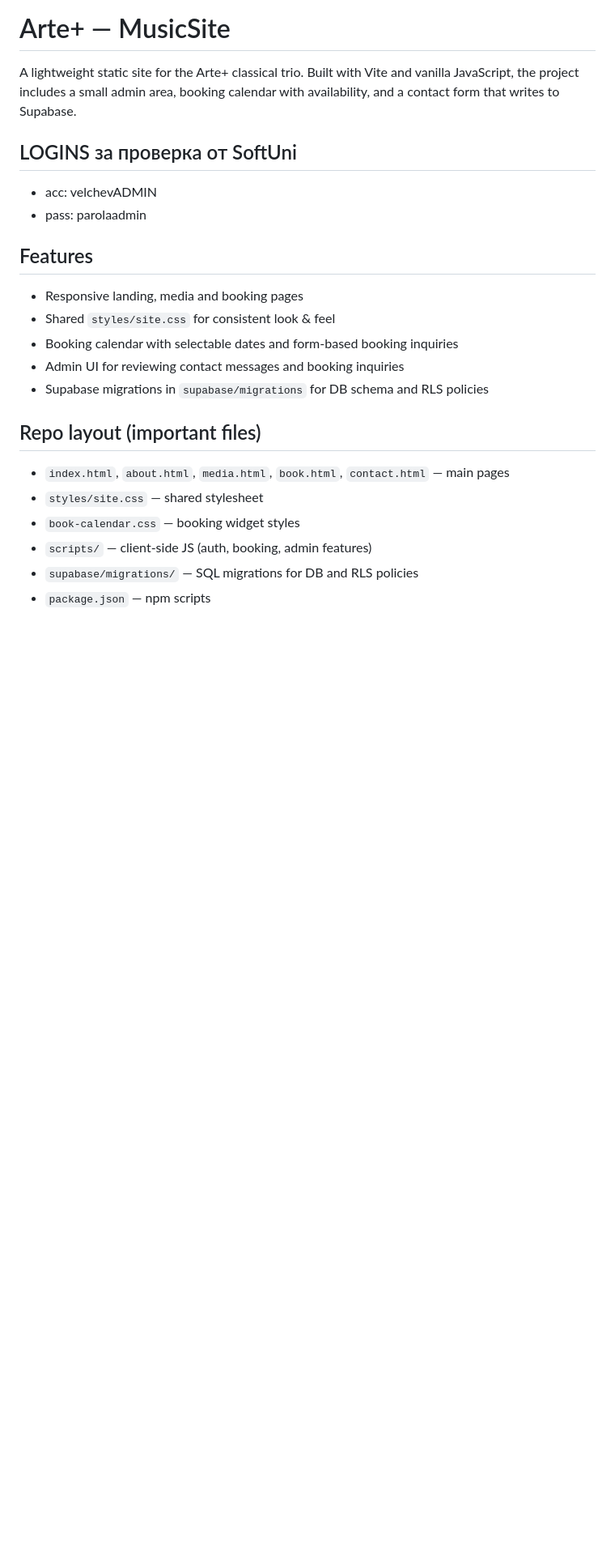
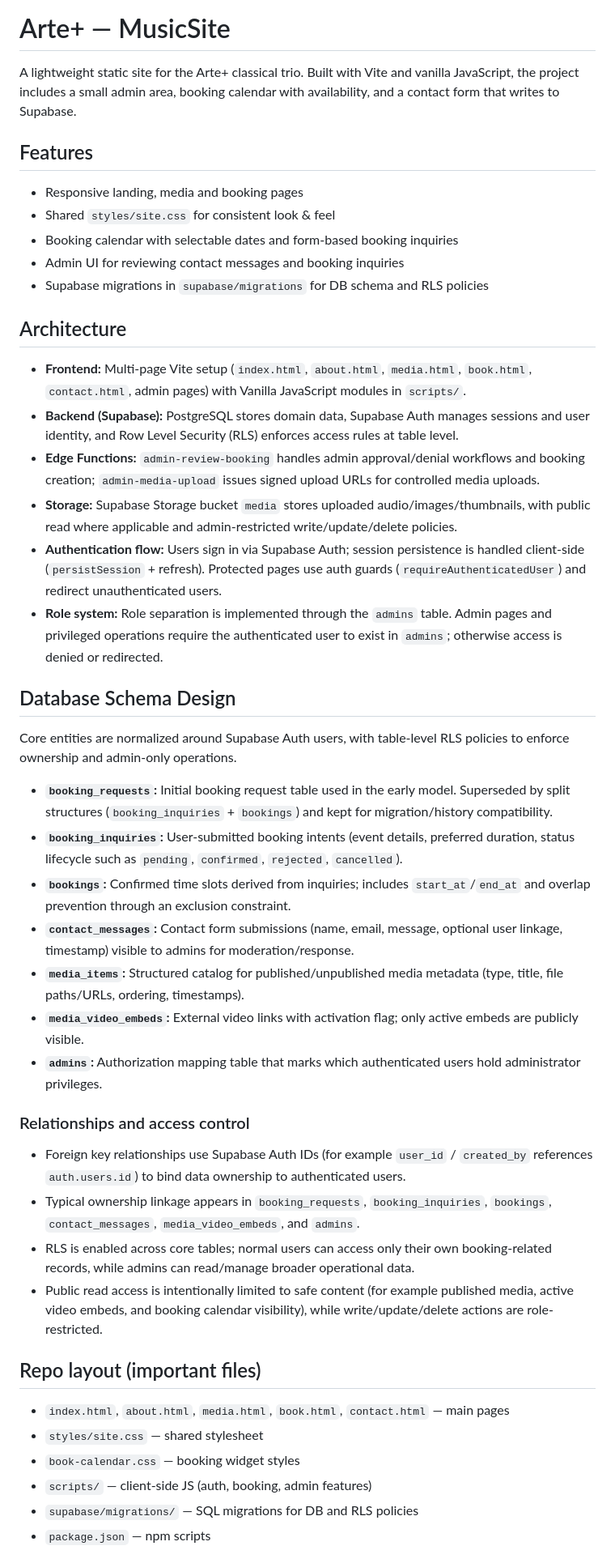
Before and after one commit to velchev750-source/MusicSite, a Markdown page: README.md, the part around the change. Shown at 81% size. Rendered like a GitHub page; blank space fills up the shorter version.

Commit message:
refactor: update README.md

```diff
--- a/README.md
+++ b/README.md
@@ -1,11 +1,6 @@
 # Arte+ — MusicSite
 
 A lightweight static site for the Arte+ classical trio. Built with Vite and vanilla JavaScript, the project includes a small admin area, booking calendar with availability, and a contact form that writes to Supabase.
-
-## LOGINS за проверка от SoftUni
-
-- acc: velchevADMIN
-- pass: parolaadmin
 
 ## Features
 
@@ -14,6 +9,34 @@ A lightweight static site for the Arte+ classical trio. Built with Vite and vani
 - Booking calendar with selectable dates and form-based booking inquiries
 - Admin UI for reviewing contact messages and booking inquiries
 - Supabase migrations in `supabase/migrations` for DB schema and RLS policies
+
+## Architecture
+
+- **Frontend:** Multi-page Vite setup (`index.html`, `about.html`, `media.html`, `book.html`, `contact.html`, admin pages) with Vanilla JavaScript modules in `scripts/`.
+- **Backend (Supabase):** PostgreSQL stores domain data, Supabase Auth manages sessions and user identity, and Row Level Security (RLS) enforces access rules at table level.
+- **Edge Functions:** `admin-review-booking` handles admin approval/denial workflows and booking creation; `admin-media-upload` issues signed upload URLs for controlled media uploads.
+- **Storage:** Supabase Storage bucket `media` stores uploaded audio/images/thumbnails, with public read where applicable and admin-restricted write/update/delete policies.
+- **Authentication flow:** Users sign in via Supabase Auth; session persistence is handled client-side (`persistSession` + refresh). Protected pages use auth guards (`requireAuthenticatedUser`) and redirect unauthenticated users.
+- **Role system:** Role separation is implemented through the `admins` table. Admin pages and privileged operations require the authenticated user to exist in `admins`; otherwise access is denied or redirected.
+
+## Database Schema Design
+
+Core entities are normalized around Supabase Auth users, with table-level RLS policies to enforce ownership and admin-only operations.
+
+- **`booking_requests`:** Initial booking request table used in the early model. Superseded by split structures (`booking_inquiries` + `bookings`) and kept for migration/history compatibility.
+- **`booking_inquiries`:** User-submitted booking intents (event details, preferred duration, status lifecycle such as `pending`, `confirmed`, `rejected`, `cancelled`).
+- **`bookings`:** Confirmed time slots derived from inquiries; includes `start_at`/`end_at` and overlap prevention through an exclusion constraint.
+- **`contact_messages`:** Contact form submissions (name, email, message, optional user linkage, timestamp) visible to admins for moderation/response.
+- **`media_items`:** Structured catalog for published/unpublished media metadata (type, title, file paths/URLs, ordering, timestamps).
+- **`media_video_embeds`:** External video links with activation flag; only active embeds are publicly visible.
+- **`admins`:** Authorization mapping table that marks which authenticated users hold administrator privileges.
+
+### Relationships and access control
+
+- Foreign key relationships use Supabase Auth IDs (for example `user_id` / `created_by` references `auth.users.id`) to bind data ownership to authenticated users.
+- Typical ownership linkage appears in `booking_requests`, `booking_inquiries`, `bookings`, `contact_messages`, `media_video_embeds`, and `admins`.
+- RLS is enabled across core tables; normal users can access only their own booking-related records, while admins can read/manage broader operational data.
+- Public read access is intentionally limited to safe content (for example published media, active video embeds, and booking calendar visibility), while write/update/delete actions are role-restricted.
 
 ## Repo layout (important files)
 
```
